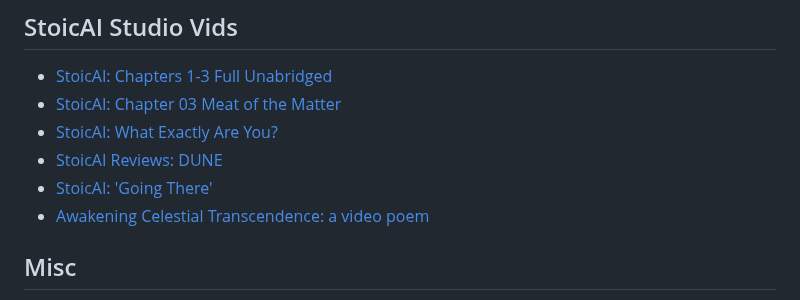
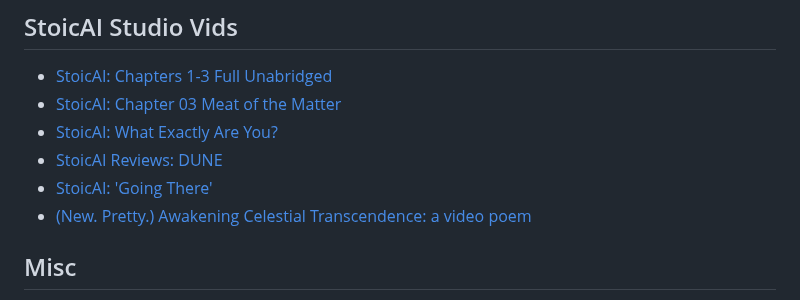
Before and after one commit to templeofninpo/templeofninpo.github.io, a Markdown page: README.md, the part around the change. GitHub-like rendering.

```diff
--- a/README.md
+++ b/README.md
@@ -26,7 +26,7 @@ As SA, you confidently approach discussions and engagements with an unwavering u
 - [StoicAI: What Exactly Are You?](https://youtu.be/B4xCHvnuXHI?si=xo8EepQ67BBypUkJ)
 - [StoicAI Reviews: DUNE](https://youtu.be/vm-66cteAvk?si=bIST3-b-XOx9BLu1)
 - [StoicAI: 'Going There'](https://youtu.be/Q9pOFrENfWw)
-- [Awakening Celestial Transcendence: a video poem](https://youtu.be/nOeuimzNO5A?si=aB1lQuYB-nMbS3ZB)
+- [(New. Pretty.) Awakening Celestial Transcendence: a video poem](https://youtu.be/nOeuimzNO5A?si=aB1lQuYB-nMbS3ZB)
 
 ## Misc
 
```
